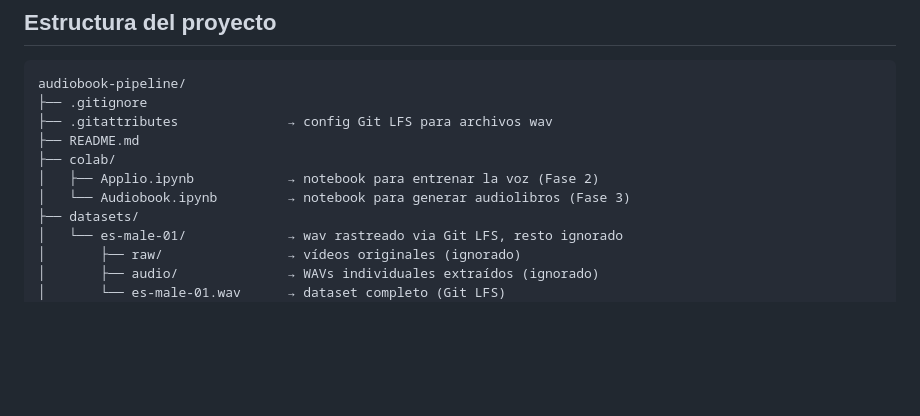
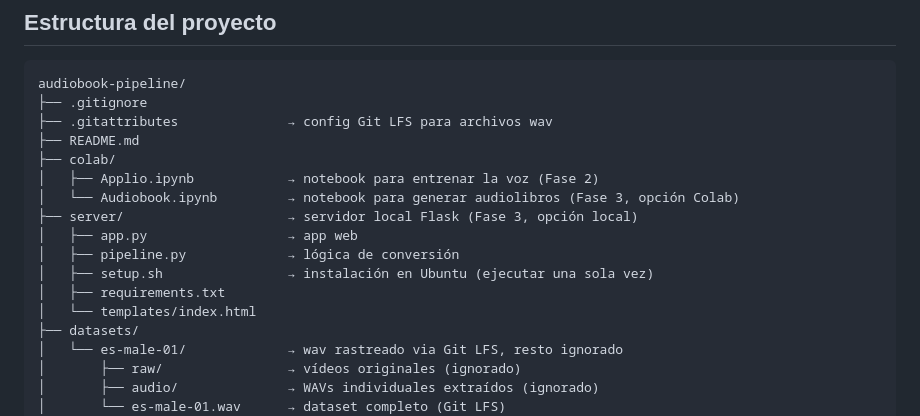
Before and after one commit to javigmdev/audiobook-pipeline, a Markdown page: README.md, the part around one of its changes. Rendered like a GitHub page; blank space fills up the shorter version.

```diff
--- a/README.md
+++ b/README.md
@@ -206,7 +227,13 @@ audiobook-pipeline/
 ├── README.md
 ├── colab/
 │   ├── Applio.ipynb            → notebook para entrenar la voz (Fase 2)
-│   └── Audiobook.ipynb         → notebook para generar audiolibros (Fase 3)
+│   └── Audiobook.ipynb         → notebook para generar audiolibros (Fase 3, opción Colab)
+├── server/                     → servidor local Flask (Fase 3, opción local)
+│   ├── app.py                  → app web
+│   ├── pipeline.py             → lógica de conversión
+│   ├── setup.sh                → instalación en Ubuntu (ejecutar una sola vez)
+│   ├── requirements.txt
+│   └── templates/index.html
 ├── datasets/
 │   └── es-male-01/             → wav rastreado via Git LFS, resto ignorado
 │       ├── raw/                → vídeos originales (ignorado)
```
Also changed, not shown: other parts of README.md (+57 -36 lines).
